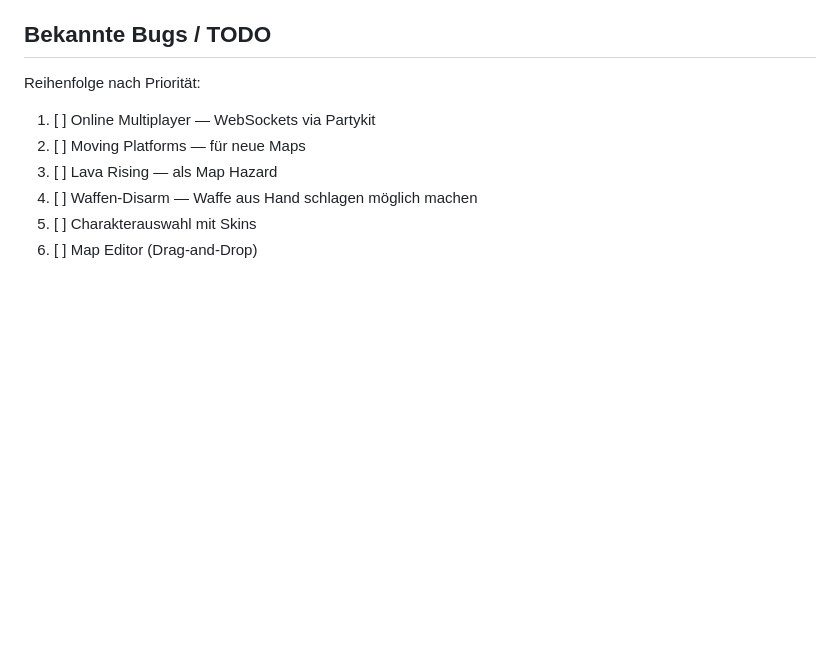
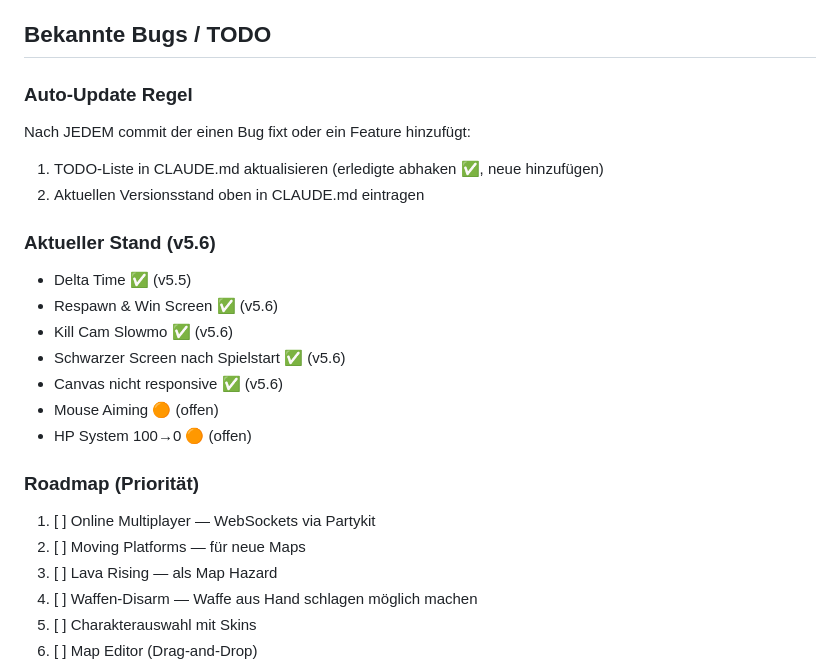
Before and after one commit to MMOvez67/stickbrawl, a Markdown page: CLAUDE.md, the part around the change. Rendered like a GitHub page; blank space fills up the shorter version.

Commit message:
docs: update CLAUDE.md with current status

```diff
--- a/CLAUDE.md
+++ b/CLAUDE.md
@@ -93,7 +93,22 @@ Dann in `drawMap()` einen neuen `else if(map.style==='custom')` Case hinzufügen
 - `FRIC` — Boden-Reibung (.80), `FRIC_AIR` — Luft-Reibung (.96)
 
 ## Bekannte Bugs / TODO
-Reihenfolge nach Priorität:
+
+### Auto-Update Regel
+Nach JEDEM commit der einen Bug fixt oder ein Feature hinzufügt:
+1. TODO-Liste in CLAUDE.md aktualisieren (erledigte abhaken ✅, neue hinzufügen)
+2. Aktuellen Versionsstand oben in CLAUDE.md eintragen
+
+### Aktueller Stand (v5.6)
+- Delta Time ✅ (v5.5)
+- Respawn & Win Screen ✅ (v5.6)
+- Kill Cam Slowmo ✅ (v5.6)
+- Schwarzer Screen nach Spielstart ✅ (v5.6)
+- Canvas nicht responsive ✅ (v5.6)
+- Mouse Aiming 🟠 (offen)
+- HP System 100→0 🟠 (offen)
+
+### Roadmap (Priorität)
 1. [ ] Online Multiplayer — WebSockets via Partykit
 2. [ ] Moving Platforms — für neue Maps
 3. [ ] Lava Rising — als Map Hazard
```
